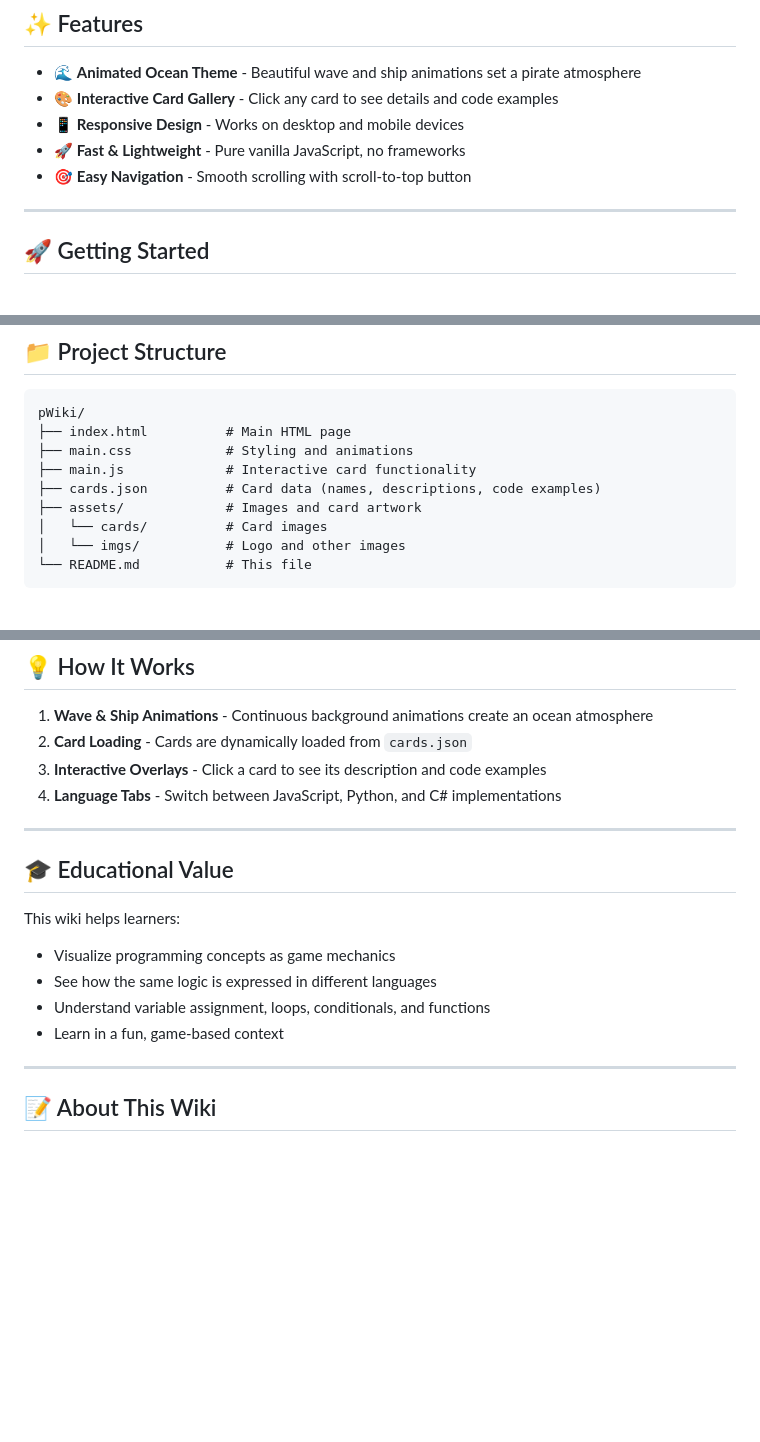
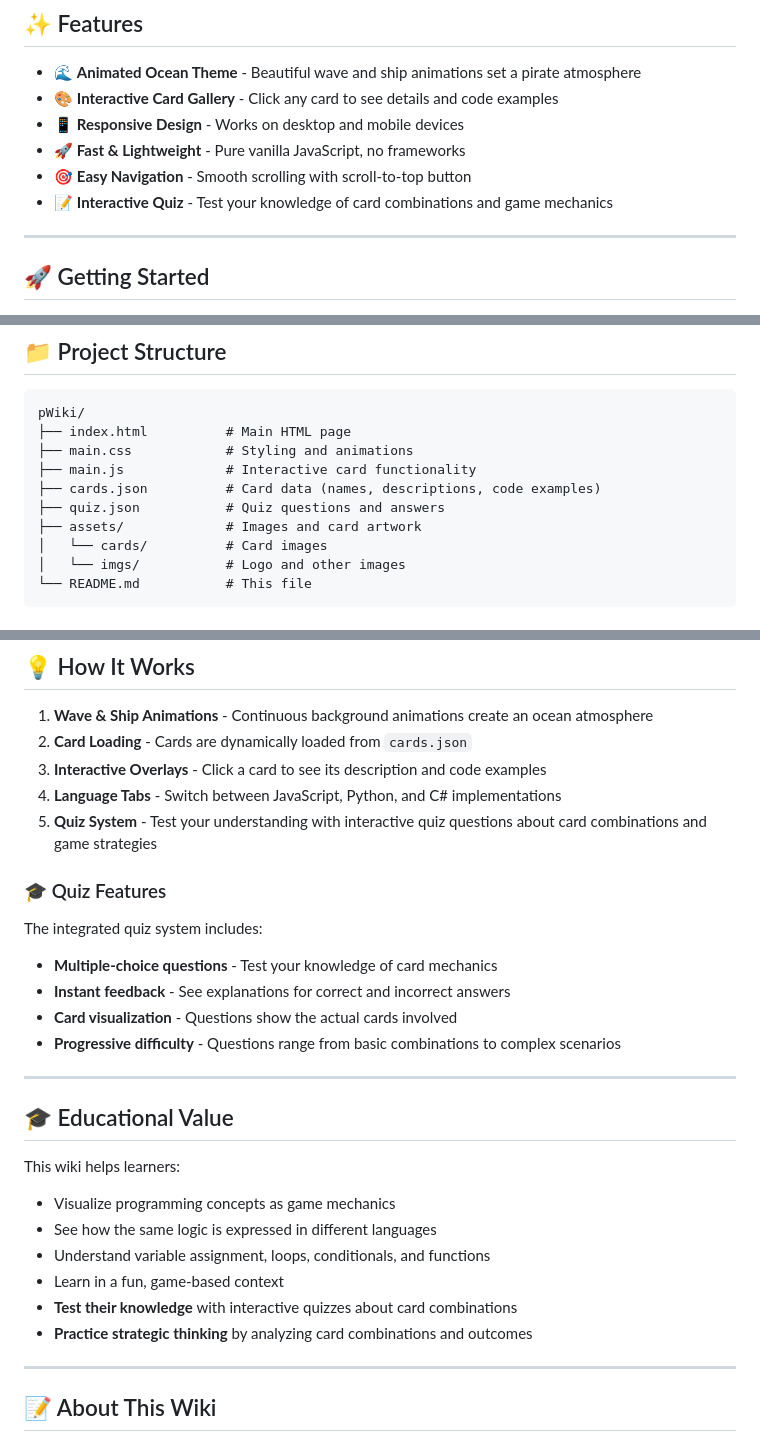
Before and after one commit to zxenve/pWiki, a Markdown page: README.md, 3 parts joined by grey strips. GitHub-like rendering; blank space fills up the shorter version.

```diff
--- a/README.md
+++ b/README.md
@@ -40,6 +40,7 @@ View code examples for each card in:
 - 📱 **Responsive Design** - Works on desktop and mobile devices
 - 🚀 **Fast & Lightweight** - Pure vanilla JavaScript, no frameworks
 - 🎯 **Easy Navigation** - Smooth scrolling with scroll-to-top button
+- 📝 **Interactive Quiz** - Test your knowledge of card combinations and game mechanics
 
 ---
 
@@ -60,6 +61,7 @@ pWiki/
 ├── main.css            # Styling and animations
 ├── main.js             # Interactive card functionality
 ├── cards.json          # Card data (names, descriptions, code examples)
+├── quiz.json           # Quiz questions and answers
 ├── assets/             # Images and card artwork
 │   └── cards/          # Card images
 │   └── imgs/           # Logo and other images
@@ -83,6 +85,15 @@ pWiki/
 2. **Card Loading** - Cards are dynamically loaded from `cards.json`
 3. **Interactive Overlays** - Click a card to see its description and code examples
 4. **Language Tabs** - Switch between JavaScript, Python, and C# implementations
+5. **Quiz System** - Test your understanding with interactive quiz questions about card combinations and game strategies
+
+### 🎓 Quiz Features
+
+The integrated quiz system includes:
+- **Multiple-choice questions** - Test your knowledge of card mechanics
+- **Instant feedback** - See explanations for correct and incorrect answers
+- **Card visualization** - Questions show the actual cards involved
+- **Progressive difficulty** - Questions range from basic combinations to complex scenarios
 
 ---
 
@@ -93,6 +104,8 @@ This wiki helps learners:
 - See how the same logic is expressed in different languages
 - Understand variable assignment, loops, conditionals, and functions
 - Learn in a fun, game-based context
+- **Test their knowledge** with interactive quizzes about card combinations
+- **Practice strategic thinking** by analyzing card combinations and outcomes
 
 ---
 
```
